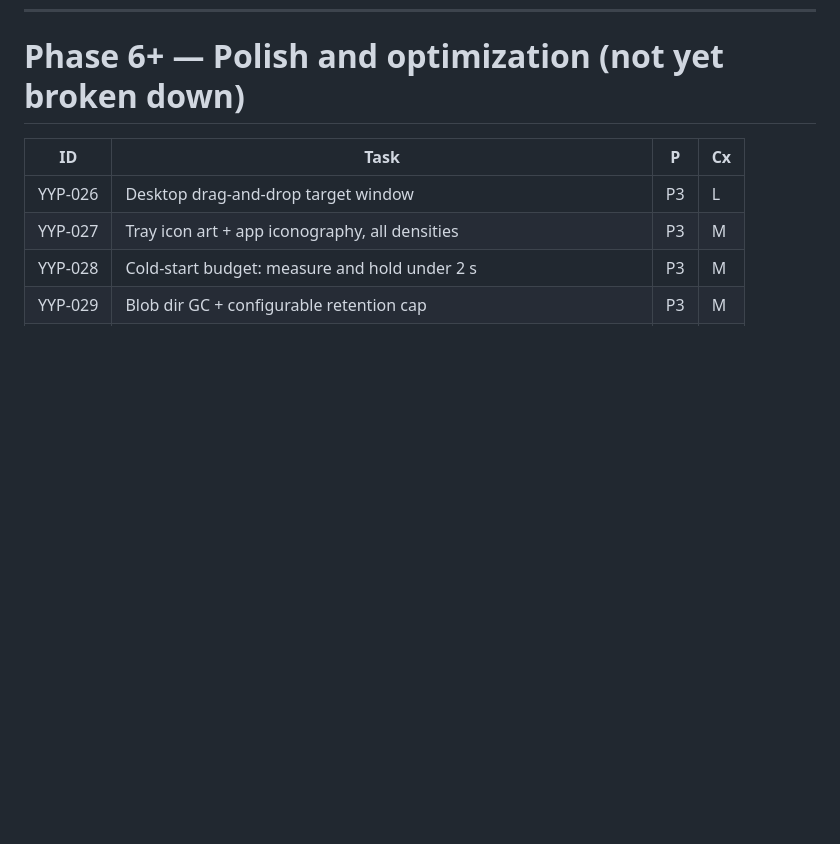
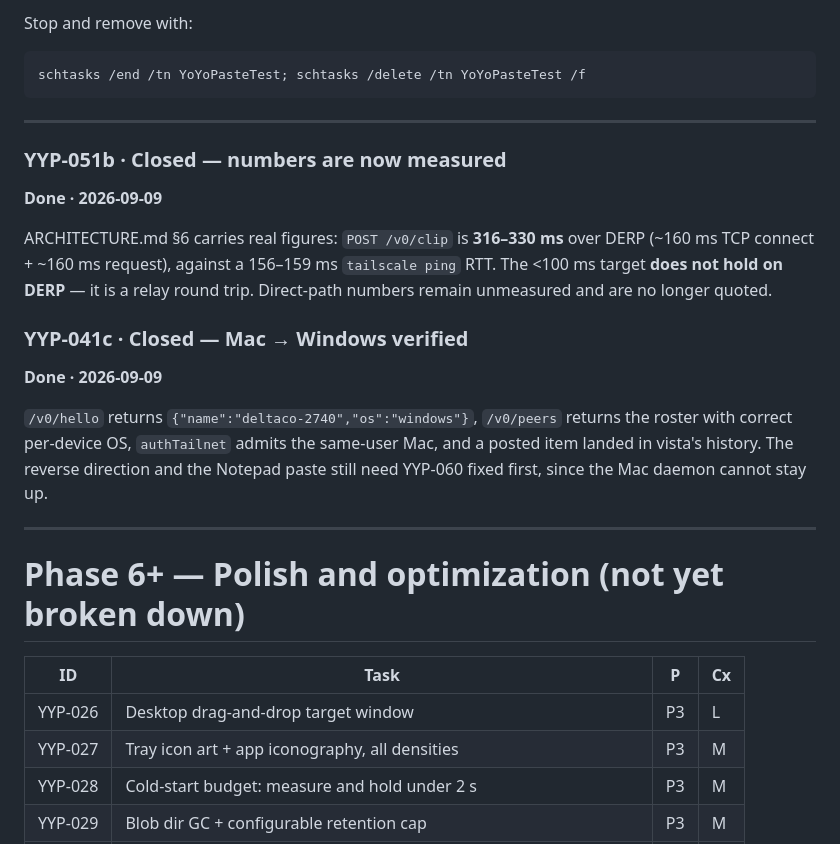
Before and after one commit to Yeyo-N/YoYoPaste, a Markdown page: backlog.md, the part around one of its changes. Rendered like a GitHub page; blank space fills up the shorter version.

````diff
--- a/backlog.md
+++ b/backlog.md
@@ -1078,3 +1158,28 @@ Signing is YYP-022's notarization path, still unexercised.
+Stop and remove with:
+```
+schtasks /end /tn YoYoPasteTest; schtasks /delete /tn YoYoPasteTest /f
+```
+
+---
+
+### YYP-051b · Closed — numbers are now measured
+**Done · 2026-09-09**
+
+ARCHITECTURE.md §6 carries real figures: `POST /v0/clip` is **316–330 ms** over
+DERP (~160 ms TCP connect + ~160 ms request), against a 156–159 ms
+`tailscale ping` RTT. The <100 ms target **does not hold on DERP** — it is a
+relay round trip. Direct-path numbers remain unmeasured and are no longer quoted.
+
+### YYP-041c · Closed — Mac → Windows verified
+**Done · 2026-09-09**
+
+`/v0/hello` returns `{"name":"deltaco-2740","os":"windows"}`, `/v0/peers` returns
+the roster with correct per-device OS, `authTailnet` admits the same-user Mac,
+and a posted item landed in vista's history. The reverse direction and the
+Notepad paste still need YYP-060 fixed first, since the Mac daemon cannot stay up.
+
+---
+
 # Phase 6+ — Polish and optimization (not yet broken down)
 
 | ID | Task | P | Cx |
````
Also changed, not shown: other parts of backlog.md (+80 -0 lines).
